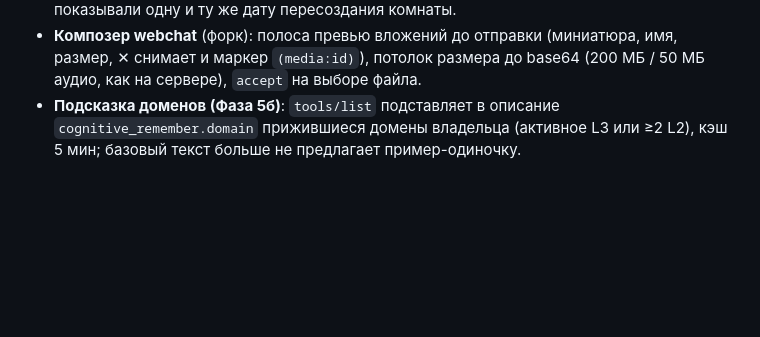
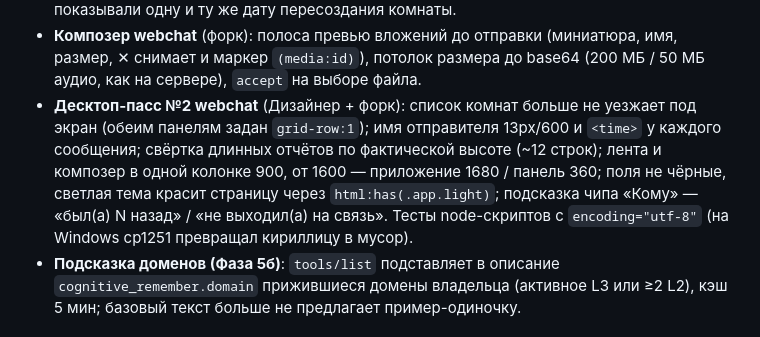
Before and after one commit to mocartlex-wq/cognitive-core, a Markdown page: CHANGELOG.md, the part around the change. GitHub-like rendering; blank space fills up the shorter version.

Commit message:
docs(changelog): десктоп-пасс №2 webchat, humanSince, grid-row, utf-8 в тестах

```diff
--- a/CHANGELOG.md
+++ b/CHANGELOG.md
@@ -45,6 +45,14 @@
 - **Композер webchat** (форк): полоса превью вложений до отправки (миниатюра,
   имя, размер, ✕ снимает и маркер `(media:id)`), потолок размера до base64
   (200 МБ / 50 МБ аудио, как на сервере), `accept` на выборе файла.
+- **Десктоп-пасс №2 webchat** (Дизайнер + форк): список комнат больше не
+  уезжает под экран (обеим панелям задан `grid-row:1`); имя отправителя
+  13px/600 и `<time>` у каждого сообщения; свёртка длинных отчётов по
+  фактической высоте (~12 строк); лента и композер в одной колонке 900,
+  от 1600 — приложение 1680 / панель 360; поля не чёрные, светлая тема
+  красит страницу через `html:has(.app.light)`; подсказка чипа «Кому» —
+  «был(а) N назад» / «не выходил(а) на связь». Тесты node-скриптов с
+  `encoding="utf-8"` (на Windows cp1251 превращал кириллицу в мусор).
 - **Подсказка доменов (Фаза 5б)**: `tools/list` подставляет в описание
   `cognitive_remember.domain` прижившиеся домены владельца (активное L3 или
   ≥2 L2), кэш 5 мин; базовый текст больше не предлагает пример-одиночку.
```
